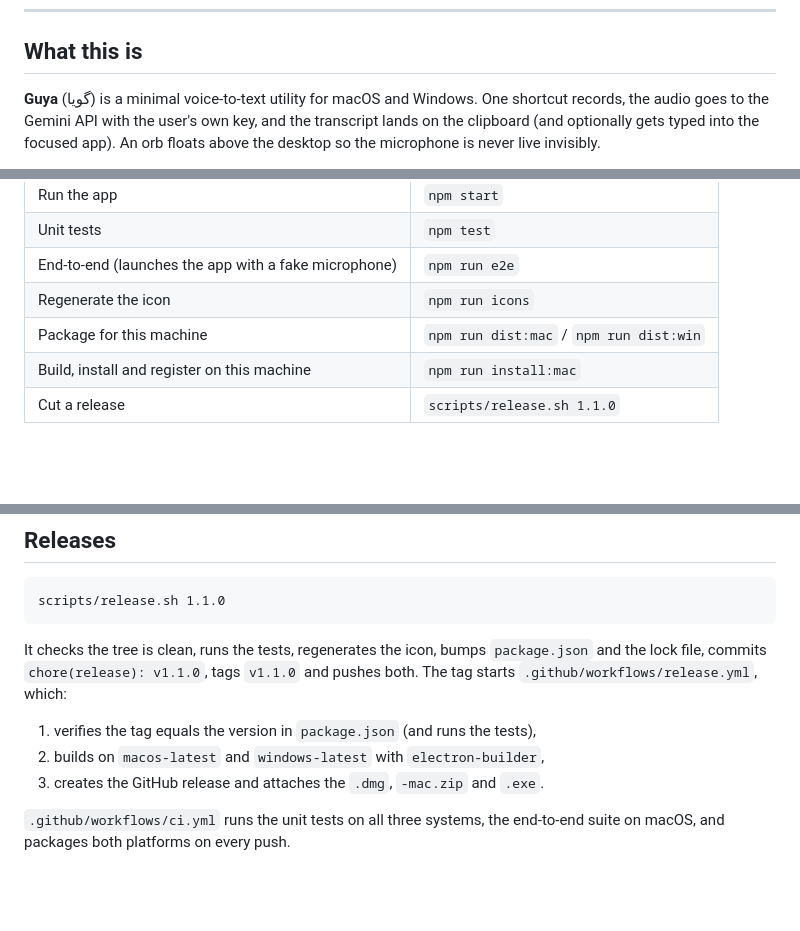
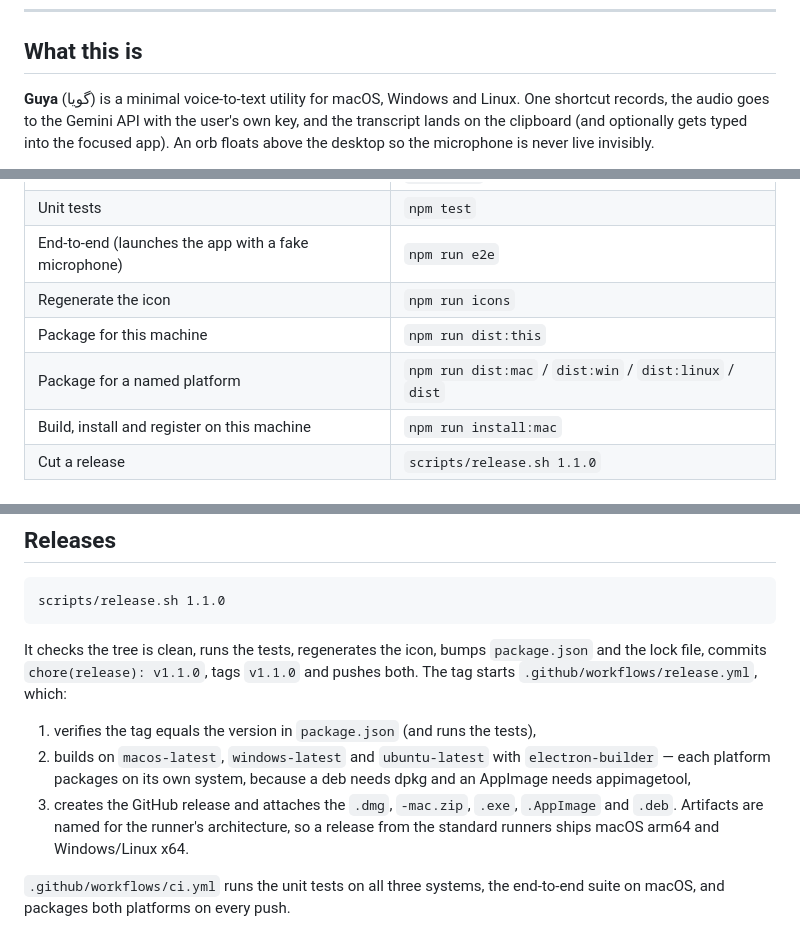
Before and after one commit to MahdiMirshafiee/Guya, a Markdown page: AGENTS.md, 3 parts joined by grey strips. Rendered like a GitHub page; blank space fills up the shorter version.

```diff
--- a/AGENTS.md
+++ b/AGENTS.md
@@ -7,7 +7,7 @@ Read it before the first edit, follow it without being asked, and keep it true.
 
 ## What this is
 
-**Guya** (گویا) is a minimal voice-to-text utility for macOS and Windows. One
+**Guya** (گویا) is a minimal voice-to-text utility for macOS, Windows and Linux. One
 shortcut records, the audio goes to the Gemini API with the user's own key, and
 the transcript lands on the clipboard (and optionally gets typed into the focused
 app). An orb floats above the desktop so the microphone is never live invisibly.
@@ -53,7 +53,8 @@ preference.
 | Unit tests | `npm test` |
 | End-to-end (launches the app with a fake microphone) | `npm run e2e` |
 | Regenerate the icon | `npm run icons` |
-| Package for this machine | `npm run dist:mac` / `npm run dist:win` |
+| Package for this machine | `npm run dist:this` |
+| Package for a named platform | `npm run dist:mac` / `dist:win` / `dist:linux` / `dist` |
 | Build, install and register on this machine | `npm run install:mac` |
 | Cut a release | `scripts/release.sh 1.1.0` |
 
@@ -108,8 +109,12 @@ It checks the tree is clean, runs the tests, regenerates the icon, bumps
 `v1.1.0` and pushes both. The tag starts `.github/workflows/release.yml`, which:
 
 1. verifies the tag equals the version in `package.json` (and runs the tests),
-2. builds on `macos-latest` and `windows-latest` with `electron-builder`,
-3. creates the GitHub release and attaches the `.dmg`, `-mac.zip` and `.exe`.
+2. builds on `macos-latest`, `windows-latest` and `ubuntu-latest` with
+   `electron-builder` — each platform packages on its own system, because a deb
+   needs dpkg and an AppImage needs appimagetool,
+3. creates the GitHub release and attaches the `.dmg`, `-mac.zip`, `.exe`,
+   `.AppImage` and `.deb`. Artifacts are named for the runner's architecture, so a
+   release from the standard runners ships macOS arm64 and Windows/Linux x64.
 
 `.github/workflows/ci.yml` runs the unit tests on all three systems, the
 end-to-end suite on macOS, and packages both platforms on every push.
```
Also changed, not shown: DESIGN.md (+6 -2 lines), README.md (+9 -3 lines).
